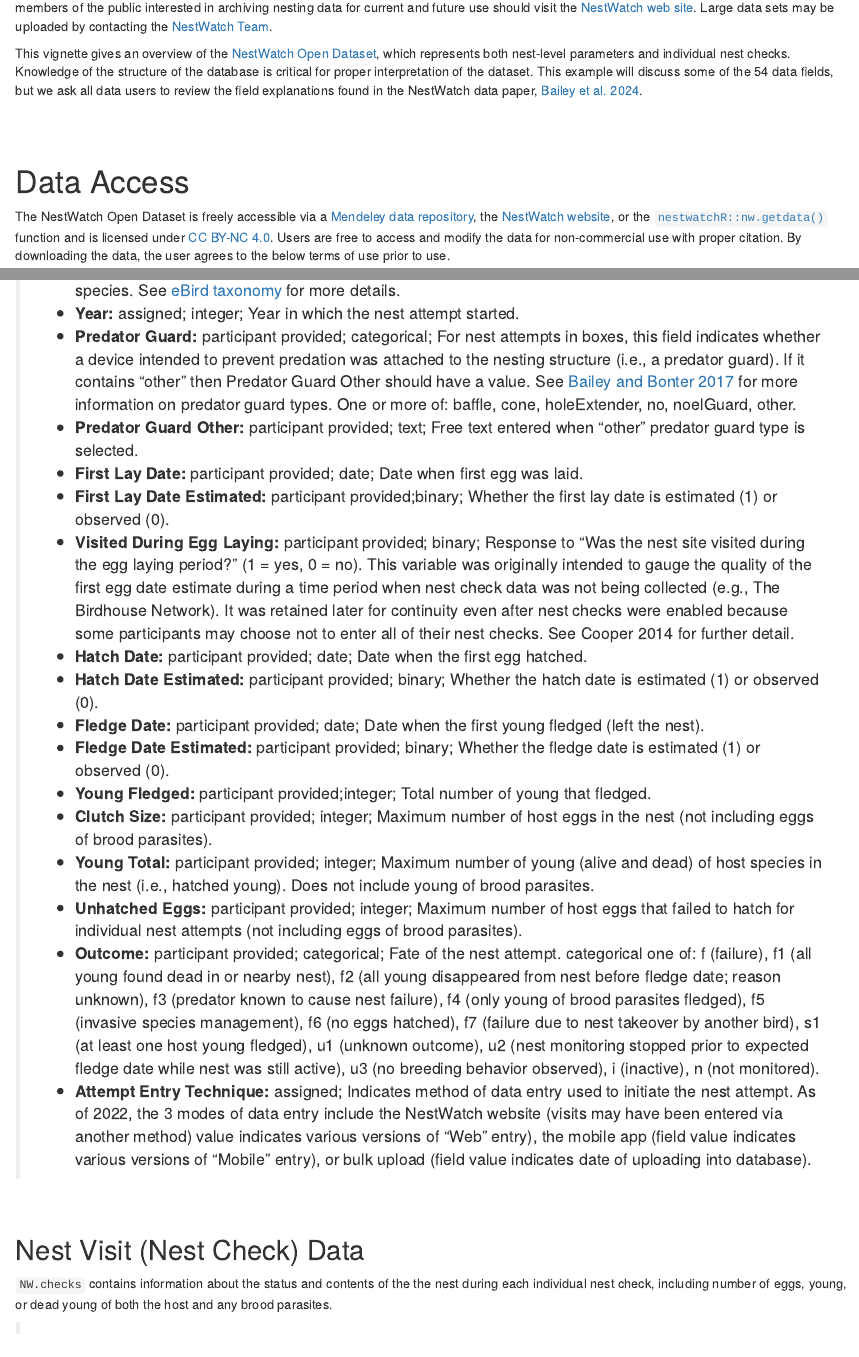
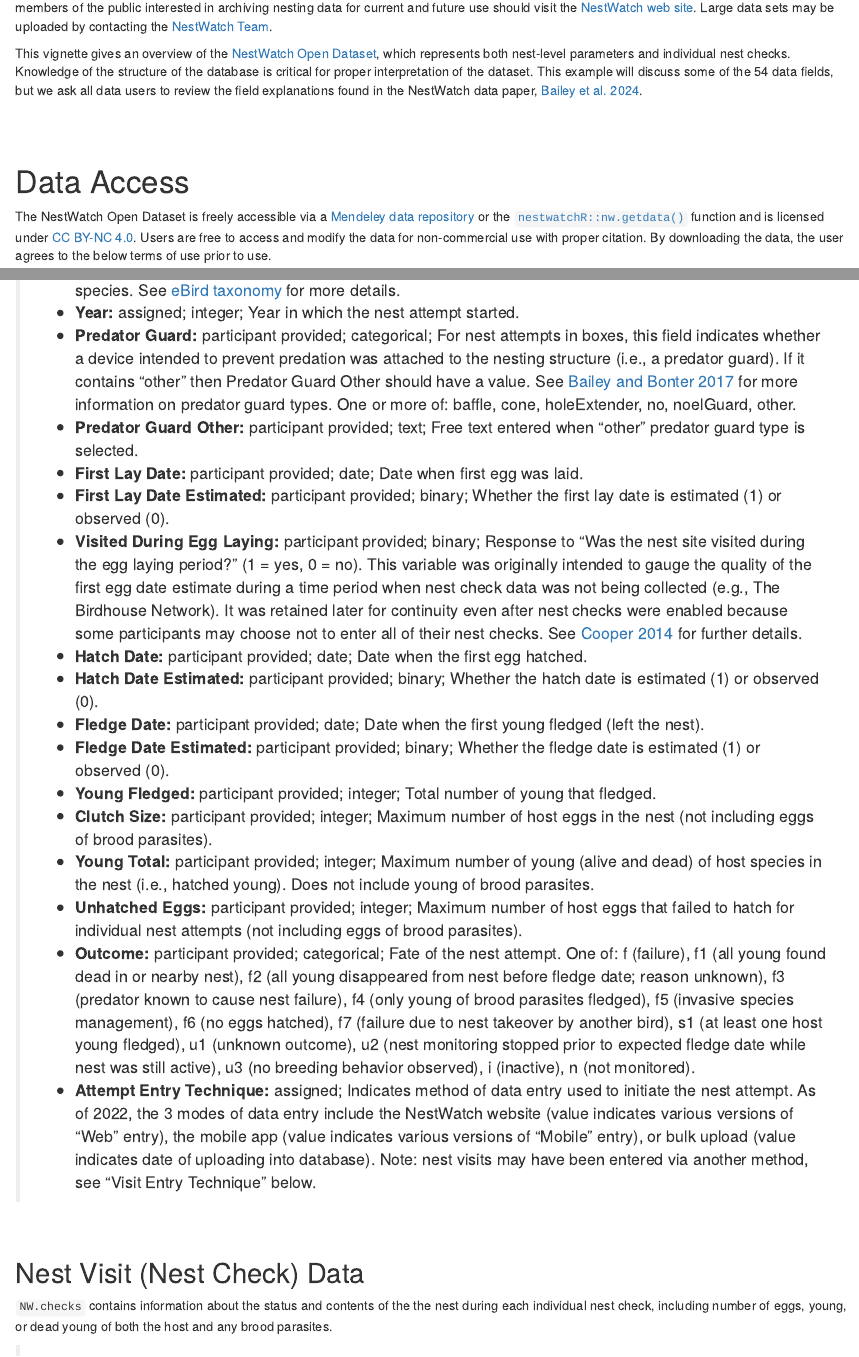
Before and after one commit to engagement-center/nestwatchR, an R Markdown document (vignettes/a_Intro-and-Data-Access.Rmd): the page in a window 1100 px wide, from 280 px down, and a second part further down, joined at a grey line. Rendered offline with R 4.5, knitr and Pandoc, with nearby package versions; the code chunks are not run, so their results and figures are left out.

Commit message:
minor text updates

```diff
--- a/vignettes/a_Intro-and-Data-Access.Rmd
+++ b/vignettes/a_Intro-and-Data-Access.Rmd
@@ -61,10 +61,7 @@ found in the NestWatch data paper, [Bailey et al.
 # Data Access {#access}
 
 The NestWatch Open Dataset is freely accessible via a [Mendeley data
-repository](https://data.mendeley.com/datasets/wjf794z7gc), the
-[NestWatch
-website](https://nestwatch.org/explore/nestwatch-open-dataset-downloads/),
-or the
+repository](https://data.mendeley.com/datasets/wjf794z7gc) or the
 [`nestwatchR::nw.getdata()`](https://engagement-center.github.io/nestwatchR/reference/nw.getdata.html)
 function and is licensed under [CC BY-NC
 4.0](http://creativecommons.org/licenses/by-nc/4.0/?ref=chooser-v1).
@@ -227,7 +223,8 @@ datatable(NW.attempts, options = list(paging = F, scrollX = T, searching  = F))
     period when nest check data was not being collected (e.g., The
     Birdhouse Network). It was retained later for continuity even after
     nest checks were enabled because some participants may choose not to
-    enter all of their nest checks. See Cooper 2014 for further detail.
+    enter all of their nest checks. See
+    [Cooper 2014](https://link.springer.com/article/10.1007/s00484-013-0742-z) for further details.
 -   **Hatch Date:** participant provided; date; Date when the first egg
     hatched.
 -   **Hatch Date Estimated:** participant provided; binary; Whether the
@@ -247,7 +244,7 @@ datatable(NW.attempts, options = list(paging = F, scrollX = T, searching  = F))
     host eggs that failed to hatch for individual nest attempts (not
     including eggs of brood parasites).
 -   **Outcome:** participant provided; categorical; Fate of the nest
-    attempt. categorical one of: f (failure), f1 (all young found dead
+    attempt. One of: f (failure), f1 (all young found dead
     in or nearby nest), f2 (all young disappeared from nest before
     fledge date; reason unknown), f3 (predator known to cause nest
     failure), f4 (only young of brood parasites fledged), f5 (invasive
@@ -258,11 +255,11 @@ datatable(NW.attempts, options = list(paging = F, scrollX = T, searching  = F))
     observed), i (inactive), n (not monitored).
 -   **Attempt Entry Technique:** assigned; Indicates method of data
     entry used to initiate the nest attempt. As of 2022, the 3 modes of
-    data entry include the NestWatch website (visits may have been
-    entered via another method) value indicates various versions of
-    "Web" entry), the mobile app (field value indicates various versions
-    of "Mobile" entry), or bulk upload (field value indicates date of
-    uploading into database).
+    data entry include the NestWatch website (value indicates various versions of
+    "Web" entry), the mobile app (value indicates various versions
+    of "Mobile" entry), or bulk upload (value indicates date of
+    uploading into database). Note: nest visits may have been
+    entered via another method, see "Visit Entry Technique" below.
 
 
 
```
Also changed, not shown: vignettes/a_Intro-and-Data-Access.Rmd (19 more changed lines).
